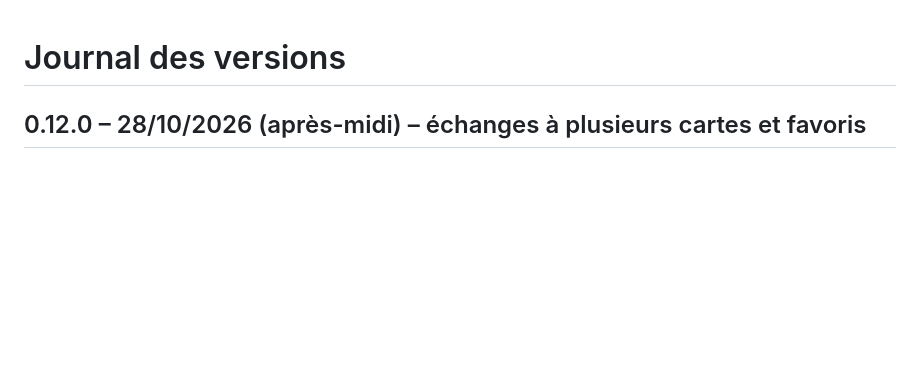
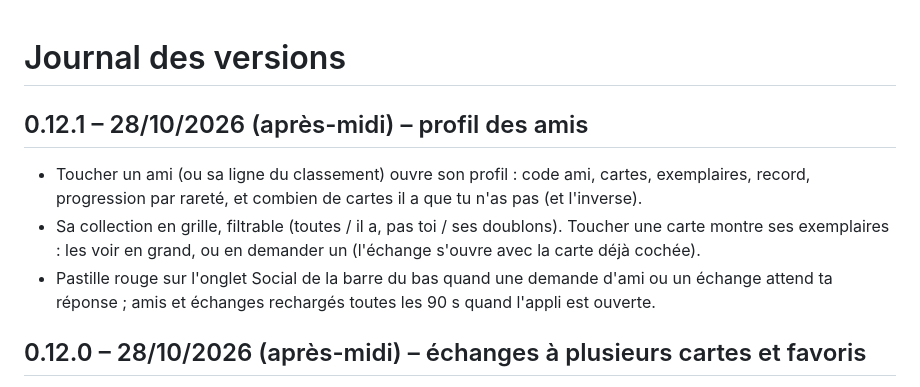
Before and after one commit to Clem427c/Collectear, a Markdown page: CHANGELOG.md, the part around the change. Drawn GitHub-style; blank space fills up the shorter version.

Commit message:
Feuille de route et journal : profil des amis, pastille Social
Co-Authored-By: Claude Opus 5.5 <noreply@anthropic.com>
Claude-Session: https://claude.ai/code/session_01R2r4kwfBrg9eNXyN89Ycpy

```diff
--- a/CHANGELOG.md
+++ b/CHANGELOG.md
@@ -1,4 +1,12 @@
 # Journal des versions
+
+## 0.12.1 – 28/10/2026 (après-midi) – profil des amis
+- Toucher un ami (ou sa ligne du classement) ouvre son profil : code ami, cartes, exemplaires, record,
+  progression par rareté, et combien de cartes il a que tu n'as pas (et l'inverse).
+- Sa collection en grille, filtrable (toutes / il a, pas toi / ses doublons). Toucher une carte montre
+  ses exemplaires : les voir en grand, ou en demander un (l'échange s'ouvre avec la carte déjà cochée).
+- Pastille rouge sur l'onglet Social de la barre du bas quand une demande d'ami ou un échange attend
+  ta réponse ; amis et échanges rechargés toutes les 90 s quand l'appli est ouverte.
 
 ## 0.12.0 – 28/10/2026 (après-midi) – échanges à plusieurs cartes et favoris
 - Échanges de 1 à 5 cartes de chaque côté (2 contre 1, 3 contre 2…) : on coche les cartes de chaque
```
Also changed, not shown: ROADMAP.md (+4 -1 lines).
